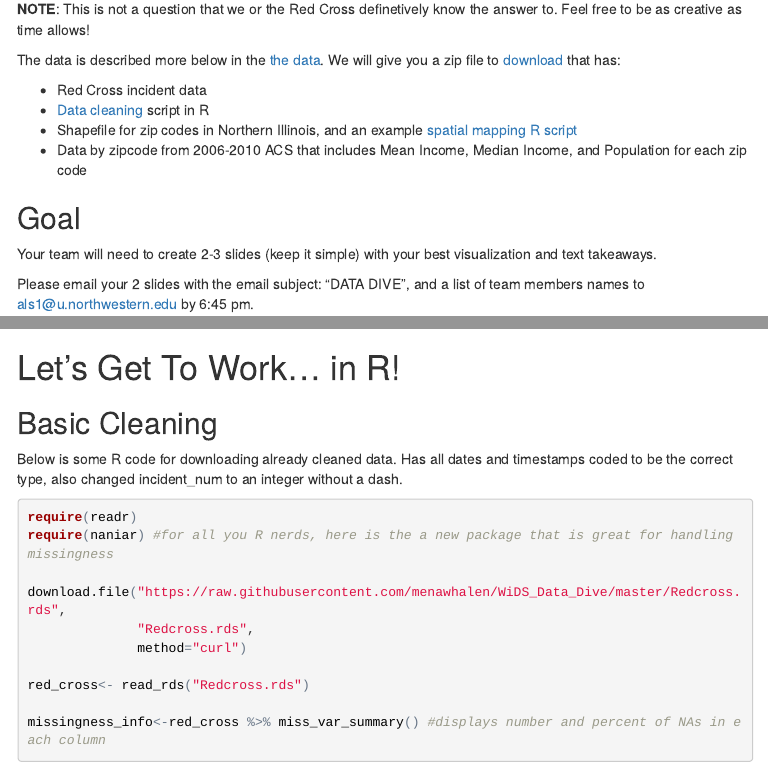
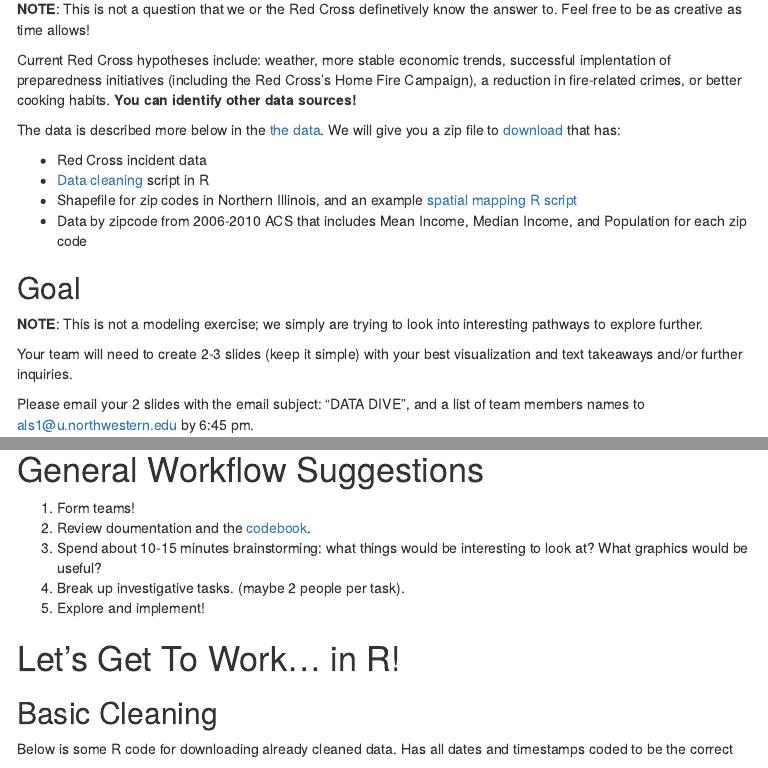
Before and after one commit to menawhalen/WiDS_Data_Dive, an R Markdown document (index.Rmd): the page in a window 1100 px wide, from 780 px down, and a second part further down, joined at a grey line. The pictures show the output file index.html that the author committed with the source, opened offline; menus at the side of the page are left out.

Commit message:
put in general workflow suggestions from Arend

```diff
--- a/index.Rmd
+++ b/index.Rmd
@@ -35,3 +36,4 @@ ggplot(test, aes(month, n)) + geom_line() + xlab("") + ylab("Monthly Incidents")
+Current Red Cross hypotheses include: weather, more stable economic trends, successful implentation of preparedness initiatives (including the Red Cross’s Home Fire Campaign), a reduction in fire-related crimes, or better cooking habits. **You can identify other data sources!**
 
 The data is described more below in the [the data](#the-data). We will give you a zip file to [download](#download) that has:
 
@@ -40,8 +42,12 @@ The data is described more below in the [the data](#the-data). We will give you
 * Shapefile for zip codes in Northern Illinois, and an example [spatial mapping R script](#spatial-data)
 * Data by zipcode from 2006-2010 ACS that includes Mean Income, Median Income, and Population for each zip code
 
+
 ## Goal
-Your team will need to create 2-3 slides (keep it simple) with your best visualization and text takeaways.
+
+**NOTE**: This is not a modeling exercise; we simply are trying to look into interesting pathways to explore further.
+
+Your team will need to create 2-3 slides (keep it simple) with your best visualization and text takeaways and/or further inquiries.
 
 Please email your 2 slides with the email subject: "DATA DIVE", and a list of team members names to <als1@u.northwestern.edu> by 6:45 pm.
 
@@ -93,8 +102,10 @@ The code book will list each variable name with a description followed by the va
 # General Workflow Suggestions
 
-
-
-## Download
+1. Form teams!
+2. Review doumentation and the [codebook](#codebook).
+3. Spend about 10-15 minutes brainstorming: what things would be interesting to look at? What graphics would be useful?
+4. Break up investigative tasks. (maybe 2 people per task).
+5. Explore and implement!
 
 
 
```
Also changed, not shown: index.html, index.Rmd (6 more changed lines).
